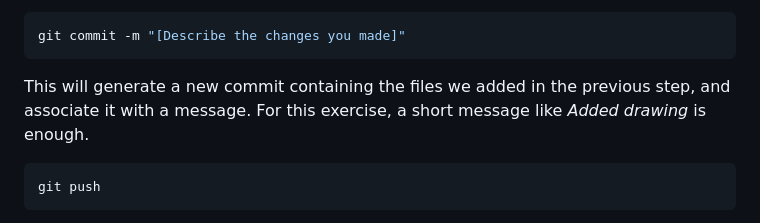
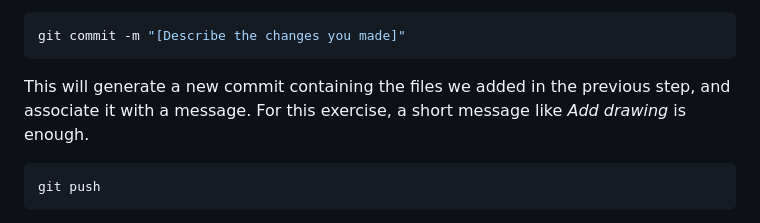
Before and after one commit to awesomephant/untitled-coding-workshop, a Markdown page: chapters/hello-world.md, the part around the change. Drawn GitHub-style.

Commit message:
Tweak wording

````diff
--- a/chapters/hello-world.md
+++ b/chapters/hello-world.md
@@ -126,7 +126,7 @@ This will add all changed files from the list to the new commit. To verify this
 git commit -m "[Describe the changes you made]"
 ```
 
-This will generate a new commit containing the files we added in the previous step, and associate it with a message. For this exercise, a short message like *Added drawing* is enough.
+This will generate a new commit containing the files we added in the previous step, and associate it with a message. For this exercise, a short message like *Add drawing* is enough.
 
 ```bash
 git push
````
